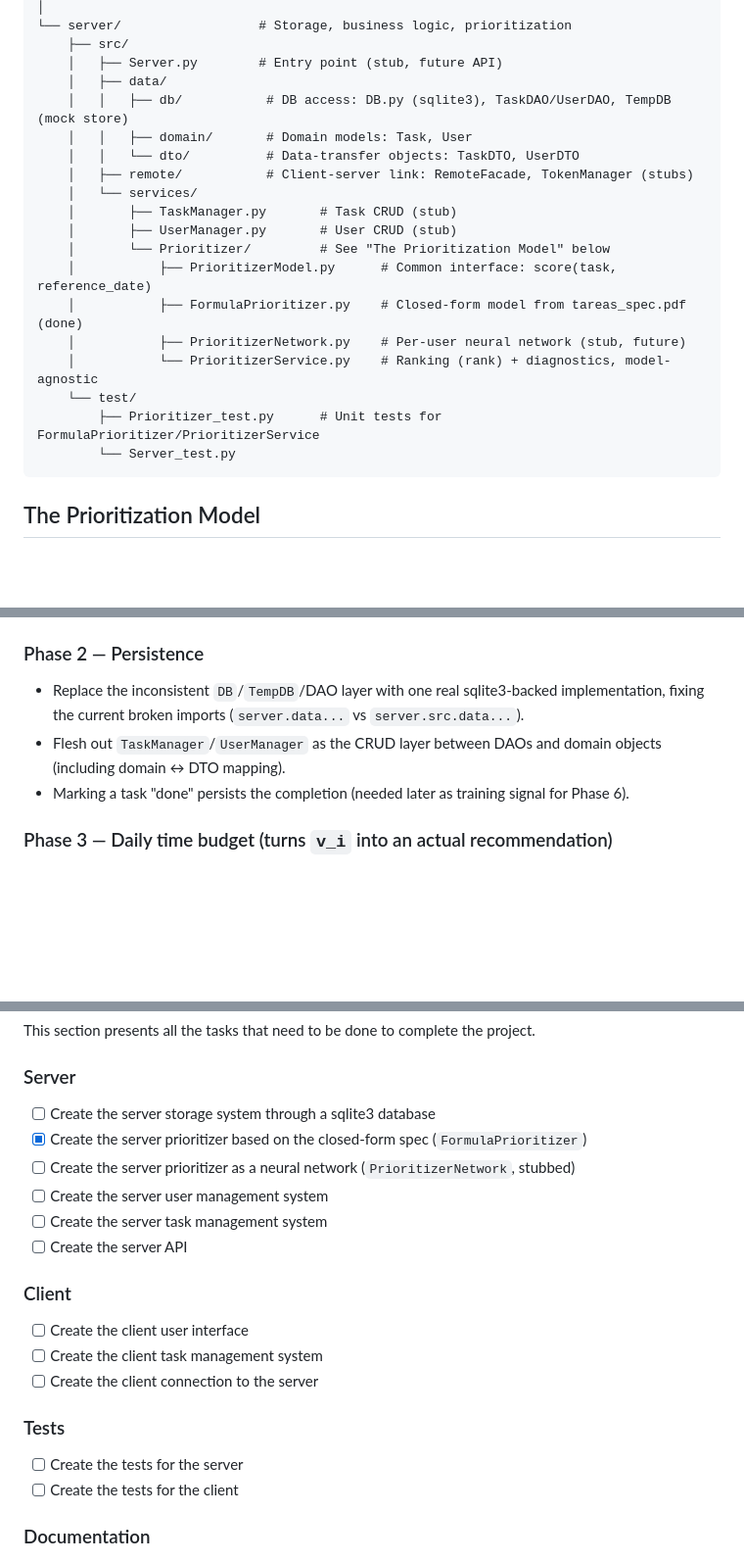
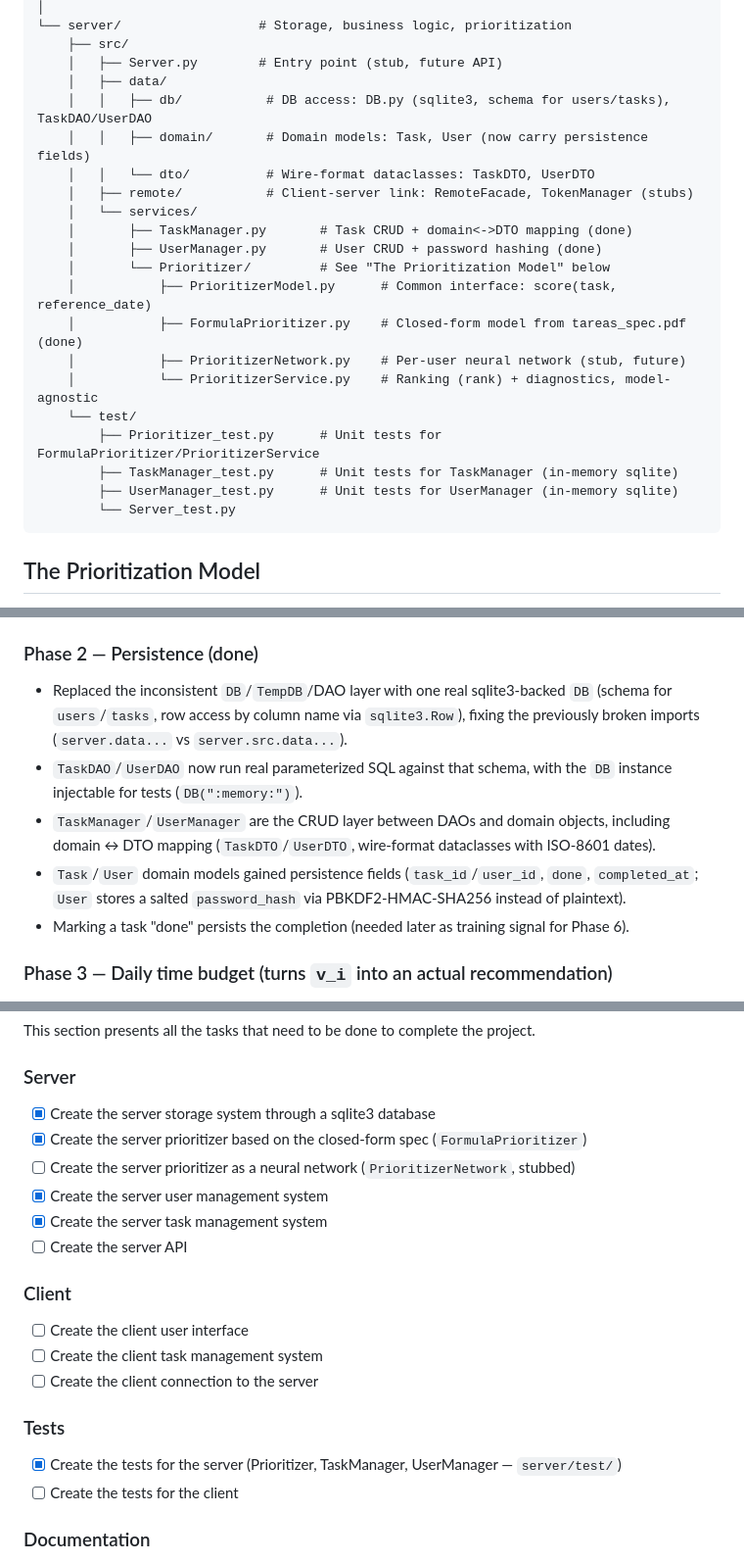
Before and after one commit to DanelArias-Dreyton257/Priotask, a Markdown page: README.md, 3 parts joined by grey strips. Shown at 98% size. Drawn GitHub-style; blank space fills up the shorter version.

Commit message:
Mark Phase 2 (Persistence) done in README
Updates the roadmap, TODO checklist and repo structure tree to reflect
the real sqlite3-backed DB, fleshed-out TaskManager/UserManager, and
the new TaskManager_test.py/UserManager_test.py.

````diff
--- a/README.md
+++ b/README.md
@@ -21,13 +21,13 @@ Priotask/
     ├── src/
     │   ├── Server.py        # Entry point (stub, future API)
     │   ├── data/
-    │   │   ├── db/           # DB access: DB.py (sqlite3), TaskDAO/UserDAO, TempDB (mock store)
-    │   │   ├── domain/       # Domain models: Task, User
-    │   │   └── dto/          # Data-transfer objects: TaskDTO, UserDTO
+    │   │   ├── db/           # DB access: DB.py (sqlite3, schema for users/tasks), TaskDAO/UserDAO
+    │   │   ├── domain/       # Domain models: Task, User (now carry persistence fields)
+    │   │   └── dto/          # Wire-format dataclasses: TaskDTO, UserDTO
     │   ├── remote/           # Client-server link: RemoteFacade, TokenManager (stubs)
     │   └── services/
-    │       ├── TaskManager.py       # Task CRUD (stub)
-    │       ├── UserManager.py       # User CRUD (stub)
+    │       ├── TaskManager.py       # Task CRUD + domain<->DTO mapping (done)
+    │       ├── UserManager.py       # User CRUD + password hashing (done)
     │       └── Prioritizer/         # See "The Prioritization Model" below
     │           ├── PrioritizerModel.py      # Common interface: score(task, reference_date)
     │           ├── FormulaPrioritizer.py    # Closed-form model from tareas_spec.pdf (done)
@@ -35,6 +35,8 @@ Priotask/
     │           └── PrioritizerService.py    # Ranking (rank) + diagnostics, model-agnostic
     └── test/
         ├── Prioritizer_test.py      # Unit tests for FormulaPrioritizer/PrioritizerService
+        ├── TaskManager_test.py      # Unit tests for TaskManager (in-memory sqlite)
+        ├── UserManager_test.py      # Unit tests for UserManager (in-memory sqlite)
         └── Server_test.py
 ```
 
@@ -123,11 +125,17 @@ internal ranking signal that still needs to be normalized into a time budget.
   the `V/4`, `V/8` session-load thresholds).
 - `PrioritizerNetwork`: interface-compatible stub, not trained yet.
 
-### Phase 2 — Persistence
-- Replace the inconsistent `DB`/`TempDB`/DAO layer with one real sqlite3-backed
-  implementation, fixing the current broken imports (`server.data...` vs `server.src.data...`).
-- Flesh out `TaskManager`/`UserManager` as the CRUD layer between DAOs and domain objects
-  (including domain ↔ DTO mapping).
+### Phase 2 — Persistence (done)
+- Replaced the inconsistent `DB`/`TempDB`/DAO layer with one real sqlite3-backed
+  `DB` (schema for `users`/`tasks`, row access by column name via `sqlite3.Row`), fixing the
+  previously broken imports (`server.data...` vs `server.src.data...`).
+- `TaskDAO`/`UserDAO` now run real parameterized SQL against that schema, with the `DB` instance
+  injectable for tests (`DB(":memory:")`).
+- `TaskManager`/`UserManager` are the CRUD layer between DAOs and domain objects, including
+  domain ↔ DTO mapping (`TaskDTO`/`UserDTO`, wire-format dataclasses with ISO-8601 dates).
+- `Task`/`User` domain models gained persistence fields (`task_id`/`user_id`, `done`,
+  `completed_at`; `User` stores a salted `password_hash` via PBKDF2-HMAC-SHA256 instead of
+  plaintext).
 - Marking a task "done" persists the completion (needed later as training signal for Phase 6).
 
 ### Phase 3 — Daily time budget (turns `v_i` into an actual recommendation)
@@ -164,18 +172,18 @@ This is where "the score" becomes the feature the user actually sees. Rough appr
 ## The TODO List
 This section presents all the tasks that need to be done to complete the project.
 ### Server
-- [ ] Create the server storage system through a sqlite3 database
+- [x] Create the server storage system through a sqlite3 database
 - [x] Create the server prioritizer based on the closed-form spec (`FormulaPrioritizer`)
 - [ ] Create the server prioritizer as a neural network (`PrioritizerNetwork`, stubbed)
-- [ ] Create the server user management system
-- [ ] Create the server task management system
+- [x] Create the server user management system
+- [x] Create the server task management system
 - [ ] Create the server API
 ### Client
 - [ ] Create the client user interface
 - [ ] Create the client task management system
 - [ ] Create the client connection to the server
 ### Tests
-- [ ] Create the tests for the server
+- [x] Create the tests for the server (Prioritizer, TaskManager, UserManager — `server/test/`)
 - [ ] Create the tests for the client
 ### Documentation
 - [ ] Create the documentation for the server
````
